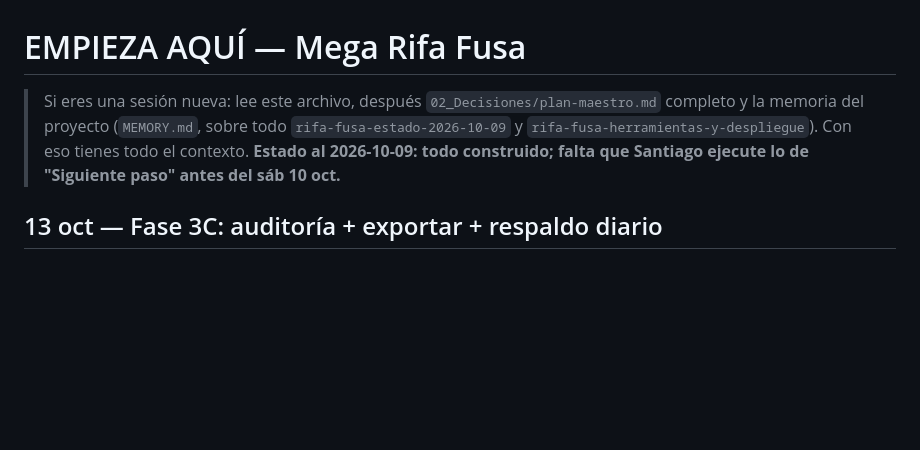
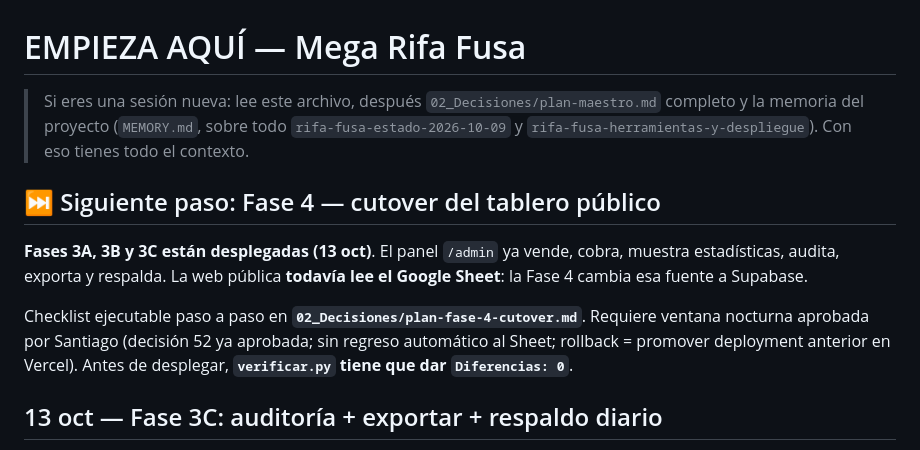
Before and after one commit to theberway/mega-rifa-fusa, a Markdown page: 00_EMPIEZA-AQUI.md, the part around the change. Drawn GitHub-style; blank space fills up the shorter version.

```diff
--- a/00_EMPIEZA-AQUI.md
+++ b/00_EMPIEZA-AQUI.md
@@ -1,6 +1,12 @@
 # EMPIEZA AQUÍ — Mega Rifa Fusa
 
-> Si eres una sesión nueva: lee este archivo, después `02_Decisiones/plan-maestro.md` completo y la memoria del proyecto (`MEMORY.md`, sobre todo `rifa-fusa-estado-2026-10-09` y `rifa-fusa-herramientas-y-despliegue`). Con eso tienes todo el contexto. **Estado al 2026-10-09: todo construido; falta que Santiago ejecute lo de "Siguiente paso" antes del sáb 10 oct.**
+> Si eres una sesión nueva: lee este archivo, después `02_Decisiones/plan-maestro.md` completo y la memoria del proyecto (`MEMORY.md`, sobre todo `rifa-fusa-estado-2026-10-09` y `rifa-fusa-herramientas-y-despliegue`). Con eso tienes todo el contexto.
+
+## ⏭ Siguiente paso: Fase 4 — cutover del tablero público
+
+**Fases 3A, 3B y 3C están desplegadas (13 oct)**. El panel `/admin` ya vende, cobra, muestra estadísticas, audita, exporta y respalda. La web pública **todavía lee el Google Sheet**: la Fase 4 cambia esa fuente a Supabase.
+
+Checklist ejecutable paso a paso en **`02_Decisiones/plan-fase-4-cutover.md`**. Requiere ventana nocturna aprobada por Santiago (decisión 52 ya aprobada; sin regreso automático al Sheet; rollback = promover deployment anterior en Vercel). Antes de desplegar, **`verificar.py` tiene que dar `Diferencias: 0`**.
 
 ## 13 oct — Fase 3C: auditoría + exportar + respaldo diario
 
```
Also changed, not shown: 02_Decisiones/plan-fase-4-cutover.md (added, +166 -0 lines), HANDOFF-sesion-local.md (+6 -2 lines).
